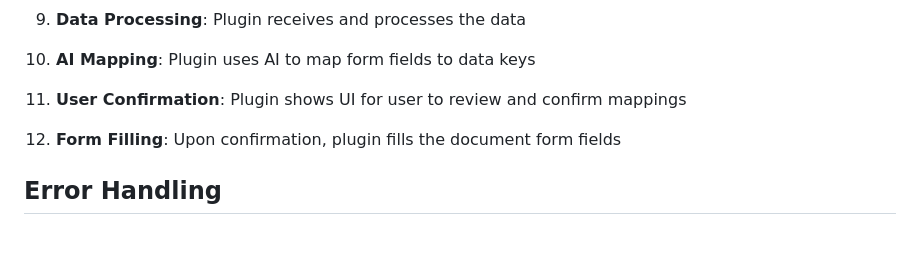
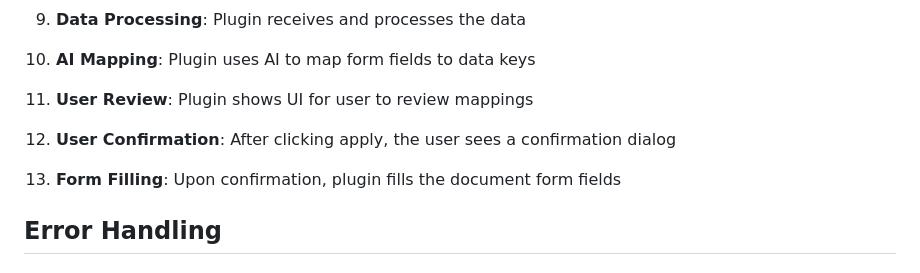
Before and after one commit to ONLYOFFICE/plugin-aiautofill, a Markdown page: docs/third-party-integration.md, the part around the change. GitHub-like rendering; blank space fills up the shorter version.

Commit message:
docs: 12 step

```diff
--- a/docs/third-party-integration.md
+++ b/docs/third-party-integration.md
@@ -317,9 +317,11 @@ UI->>Doc: 13. Fill document<br/>form fields
 
 10.  **AI Mapping**: Plugin uses AI to map form fields to data keys
 
-11.  **User Confirmation**: Plugin shows UI for user to review and confirm mappings
+11.  **User Review**: Plugin shows UI for user to review mappings
 
-12.  **Form Filling**: Upon confirmation, plugin fills the document form fields
+12.  **User Confirmation**: After clicking apply, the user sees a confirmation dialog
+
+13.  **Form Filling**: Upon confirmation, plugin fills the document form fields
 
 ## Error Handling
 
```
